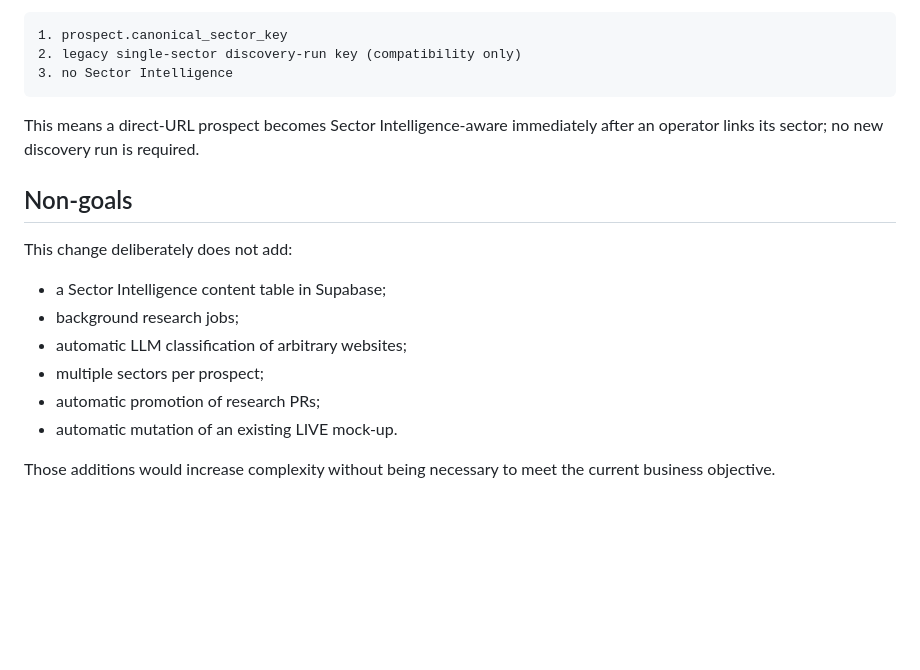
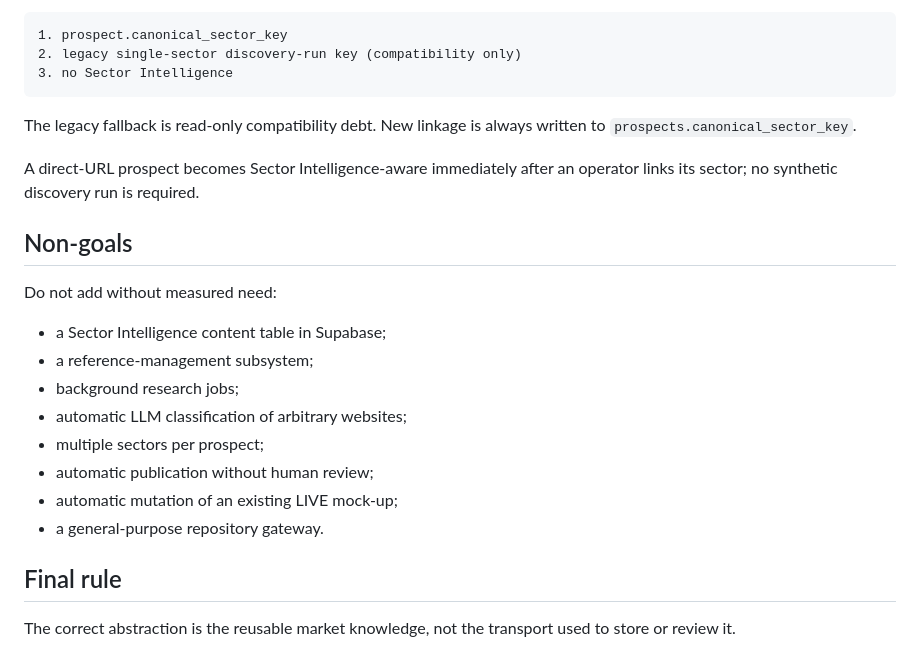
Before and after one commit to solidprivacy-nl/soliddesign, a Markdown page: docs/SECTOR_INTELLIGENCE_LINKAGE.md, the part around one of its changes. Rendered like a GitHub page; blank space fills up the shorter version.

````diff
--- a/docs/SECTOR_INTELLIGENCE_LINKAGE.md
+++ b/docs/SECTOR_INTELLIGENCE_LINKAGE.md
@@ -104,17 +142,23 @@ The lookup order is:
 3. no Sector Intelligence
 ```
 
-This means a direct-URL prospect becomes Sector Intelligence-aware immediately after an operator links its sector; no new discovery run is required.
+The legacy fallback is read-only compatibility debt. New linkage is always written to `prospects.canonical_sector_key`.
+
+A direct-URL prospect becomes Sector Intelligence-aware immediately after an operator links its sector; no synthetic discovery run is required.
 
 ## Non-goals
 
-This change deliberately does not add:
+Do not add without measured need:
 
 - a Sector Intelligence content table in Supabase;
+- a reference-management subsystem;
 - background research jobs;
 - automatic LLM classification of arbitrary websites;
 - multiple sectors per prospect;
-- automatic promotion of research PRs;
-- automatic mutation of an existing LIVE mock-up.
+- automatic publication without human review;
+- automatic mutation of an existing LIVE mock-up;
+- a general-purpose repository gateway.
 
-Those additions would increase complexity without being necessary to meet the current business objective.
+## Final rule
+
+The correct abstraction is the reusable market knowledge, not the transport used to store or review it.
````
Also changed, not shown: other parts of docs/SECTOR_INTELLIGENCE_LINKAGE.md (+80 -42 lines).
